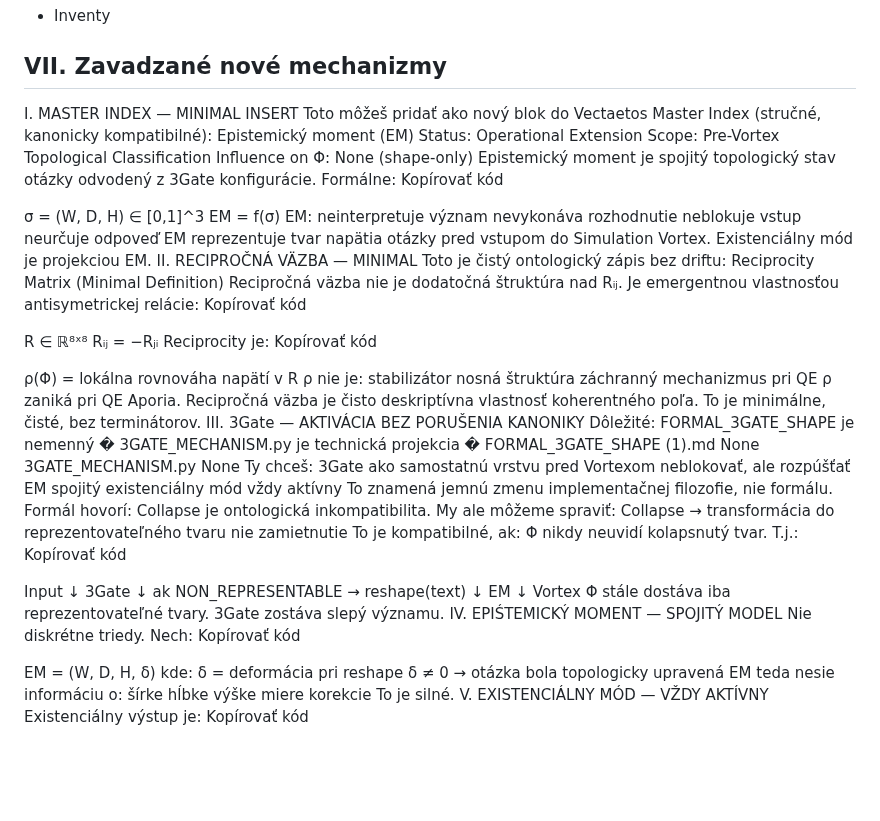
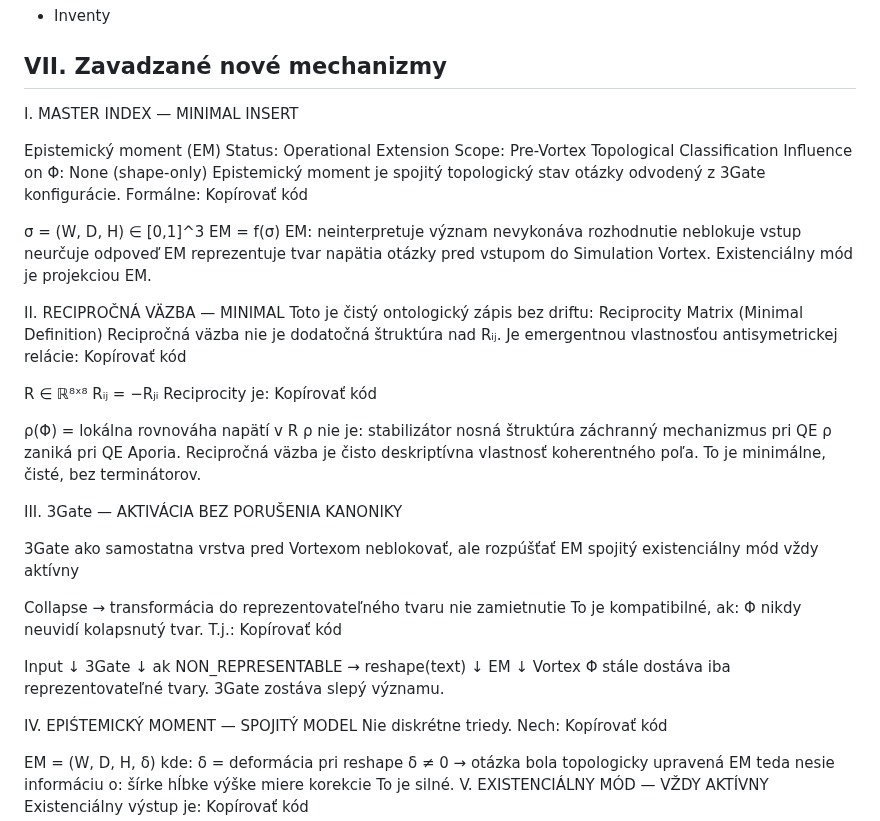
Before and after one commit to rischo32/Vectaetos-, a Markdown page: VECTAETOS_MASTER_INDEX.md, the part around the change. Drawn GitHub-style; blank space fills up the shorter version.

Commit message:
Update VECTAETOS_MASTER_INDEX.md
Signed-off-by: Richard Fonfára <17224380+rischo32@users.noreply.github.com>

```diff
--- a/VECTAETOS_MASTER_INDEX.md
+++ b/VECTAETOS_MASTER_INDEX.md
@@ -41,7 +41,7 @@
 ## VII. Zavadzané nové mechanizmy
 
 I. MASTER INDEX — MINIMAL INSERT
-Toto môžeš pridať ako nový blok do Vectaetos Master Index (stručné, kanonicky kompatibilné):
+
 Epistemický moment (EM)
 Status: Operational Extension
 Scope: Pre-Vortex Topological Classification
@@ -59,6 +59,7 @@ neblokuje vstup
 neurčuje odpoveď
 EM reprezentuje tvar napätia otázky pred vstupom do Simulation Vortex.
 Existenciálny mód je projekciou EM.
+
 II. RECIPROČNÁ VÄZBA — MINIMAL
 Toto je čistý ontologický zápis bez driftu:
 Reciprocity Matrix (Minimal Definition)
@@ -79,21 +80,14 @@ záchranný mechanizmus pri QE
 ρ zaniká pri QE Aporia.
 Recipročná väzba je čisto deskriptívna vlastnosť koherentného poľa.
 To je minimálne, čisté, bez terminátorov.
+
 III. 3Gate — AKTIVÁCIA BEZ PORUŠENIA KANONIKY
-Dôležité:
-FORMAL_3GATE_SHAPE je nemenný �
-3GATE_MECHANISM.py je technická projekcia �
-FORMAL_3GATE_SHAPE (1).md None
-3GATE_MECHANISM.py None
-Ty chceš:
-3Gate ako samostatnú vrstvu pred Vortexom
+
+3Gate ako samostatna vrstva pred Vortexom
 neblokovať, ale rozpúšťať
 EM spojitý
 existenciálny mód vždy aktívny
-To znamená jemnú zmenu implementačnej filozofie, nie formálu.
-Formál hovorí:
-Collapse je ontologická inkompatibilita.
-My ale môžeme spraviť:
+
 Collapse → transformácia do reprezentovateľného tvaru
 nie zamietnutie
 To je kompatibilné, ak: Φ nikdy neuvidí kolapsnutý tvar.
@@ -111,6 +105,7 @@ EM
 Vortex
 Φ stále dostáva iba reprezentovateľné tvary.
 3Gate zostáva slepý významu.
+
 IV. EPIŚTEMICKÝ MOMENT — SPOJITÝ MODEL
 Nie diskrétne triedy.
 Nech:
```
